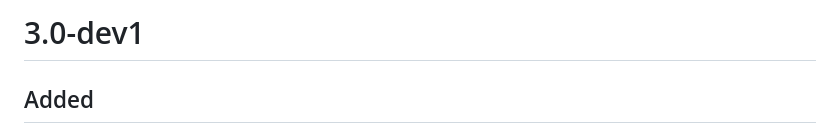
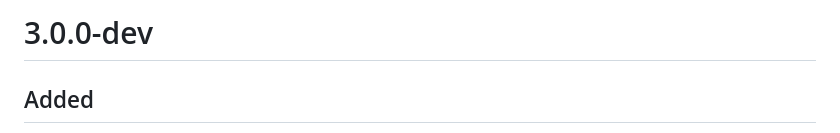
Before and after one commit to arrahmanbd/flutter_addons, a Markdown page: CHANGELOG.md, the part around the change. GitHub-like rendering.

```diff
--- a/CHANGELOG.md
+++ b/CHANGELOG.md
@@ -1,4 +1,4 @@
-# 3.0-dev1
+# 3.0.0-dev
 
 ## Added
 
```
